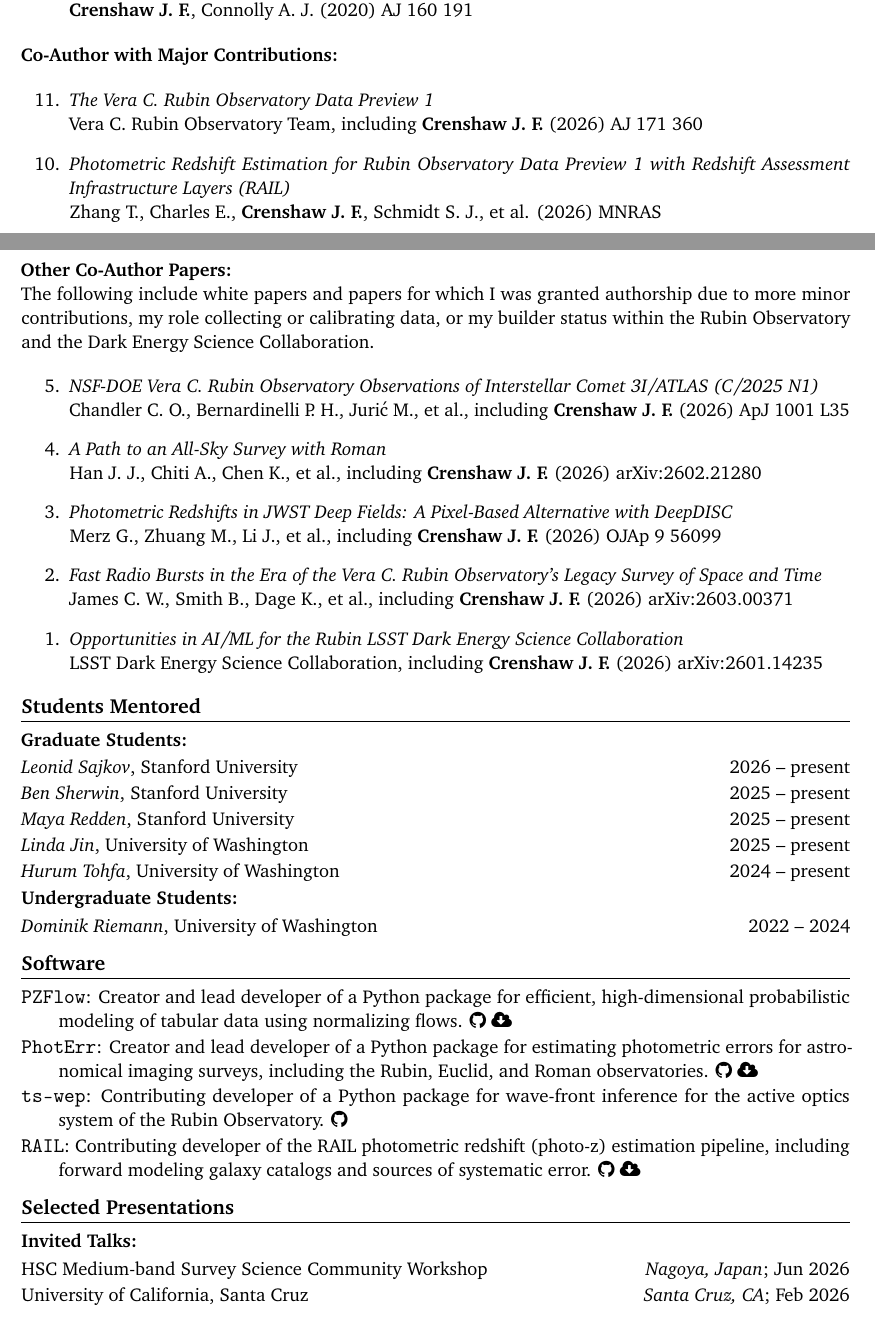
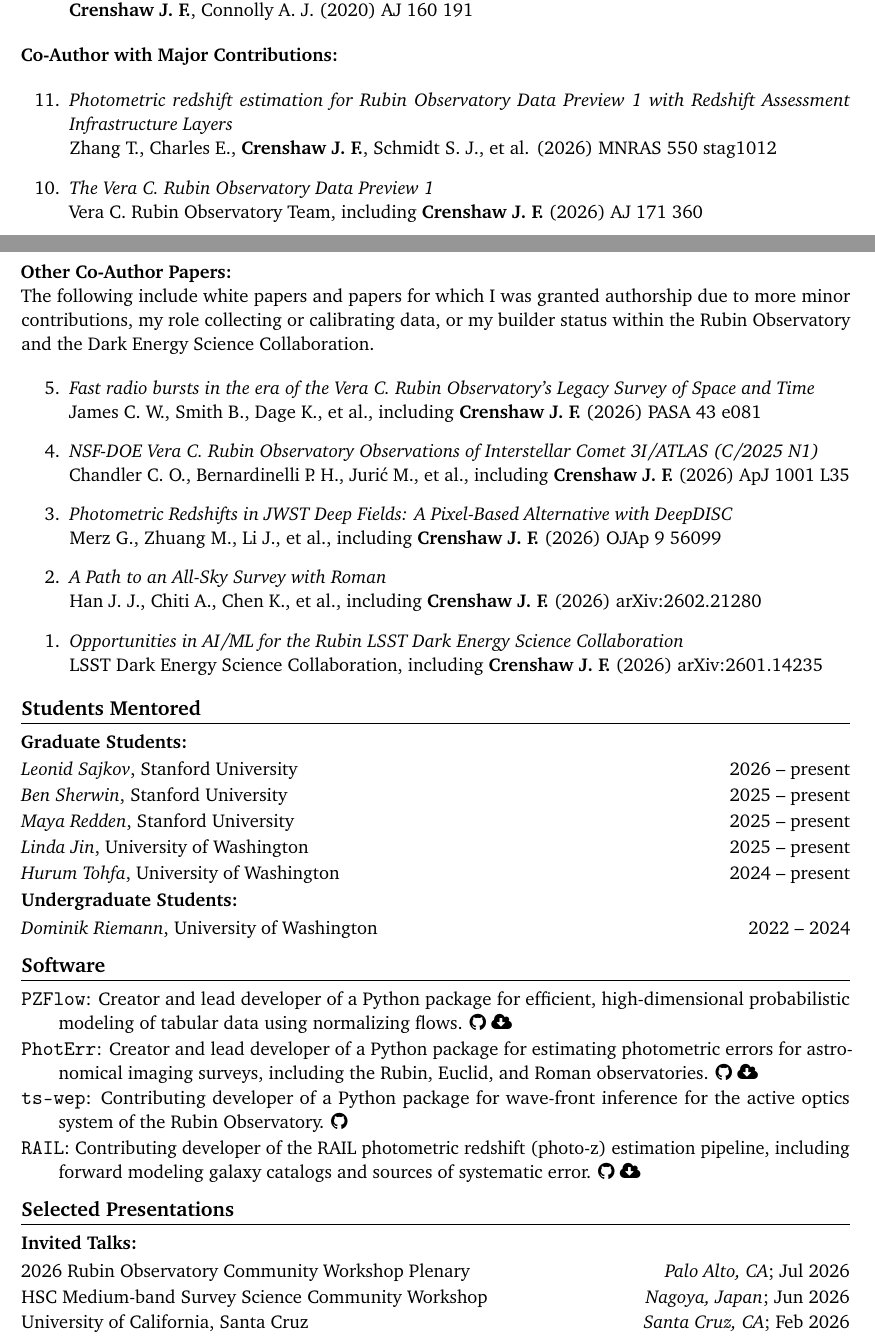
Before and after one commit to jfcrenshaw/cv, a LaTeX CV (cv.tex, which reads sections/presentations.tex, sections/publications.tex): two parts of pages 2 and 3 of 5, joined at a grey line, cut so that both start at the same text. Compiled offline with pdfLaTeX.

Commit message:
Updated presentations and paper

```diff
--- a/sections/presentations.tex
+++ b/sections/presentations.tex
@@ -3,7 +3,7 @@
 \textbf{Invited Talks:}
 \begin{itemize}
     %\item Kavli Symposium \hfill \textit{Cambridge, U.K.}; Sep 2026
-    %\item 2026 Rubin Observatory Community Workshop Plenary \hfill \textit{Palo Alto, CA}; Jul 2026
+    \item 2026 Rubin Observatory Community Workshop Plenary \hfill \textit{Palo Alto, CA}; Jul 2026
     \item HSC Medium-band Survey Science Community Workshop \hfill \textit{Nagoya, Japan}; Jun 2026
     \item University of California, Santa Cruz \hfill \textit{Santa Cruz, CA}; Feb 2026
     \item Pontificia Universidad Católica de Chile de Valparaíso \hfill \textit{Valpara\'iso, Chile}; Oct 2025
--- a/sections/publications.tex
+++ b/sections/publications.tex
@@ -30,13 +30,13 @@ AJ 160 191
 \textbf{Co-Author with Major Contributions:}
 
 \begin{etaremune}
+\item \href{https://ui.adsabs.harvard.edu/abs/2026MNRAS.550g1012Z}{\textit{Photometric redshift estimation for Rubin Observatory Data Preview 1 with Redshift Assessment Infrastructure Layers}} \\
+Zhang T., Charles E., \textbf{Crenshaw J. F.}, Schmidt S. J., et al. (2026)
+MNRAS 550 stag1012
+
 \item \href{https://ui.adsabs.harvard.edu/abs/2026AJ....171..360V}{\textit{The Vera C. Rubin Observatory Data Preview 1}} \\
 Vera C. Rubin Observatory Team, including \textbf{Crenshaw J. F.} (2026)
 AJ 171 360
-
-\item \href{https://ui.adsabs.harvard.edu/abs/2026MNRAS.tmp.1049Z}{\textit{Photometric Redshift Estimation for Rubin Observatory Data Preview 1 with Redshift Assessment Infrastructure Layers (RAIL)}} \\
-Zhang T., Charles E., \textbf{Crenshaw J. F.}, Schmidt S. J., et al. (2026)
-MNRAS
 
 \item \href{https://ui.adsabs.harvard.edu/abs/2026OJAp....958200R}{\textit{Redshift Assessment Infrastructure Layers (RAIL): Rubin-era photometric redshift stress-testing and at-scale production}} \\
 RAIL Team, van den Busch J. L., Charles E., et al., including \textbf{Crenshaw J. F.} (2026)
@@ -81,21 +81,21 @@ arXiv:2104.08229
 The following include white papers and papers for which I was granted authorship due to more minor contributions, my role collecting or calibrating data, or my builder status within the Rubin Observatory and the Dark Energy Science Collaboration.
 
 \begin{etaremune}
+\item \href{https://ui.adsabs.harvard.edu/abs/2026PASA...43...81J}{\textit{Fast radio bursts in the era of the Vera C. Rubin Observatory's Legacy Survey of Space and Time}} \\
+James C. W., Smith B., Dage K., et al., including \textbf{Crenshaw J. F.} (2026)
+PASA 43 e081
+
 \item \href{https://ui.adsabs.harvard.edu/abs/2026ApJ..1001L..35C}{\textit{NSF-DOE Vera C. Rubin Observatory Observations of Interstellar Comet 3I/ATLAS (C/2025 N1)}} \\
 Chandler C. O., Bernardinelli P. H., Jurić M., et al., including \textbf{Crenshaw J. F.} (2026)
 ApJ 1001 L35
-
-\item \href{https://ui.adsabs.harvard.edu/abs/2026arXiv260221280H}{\textit{A Path to an All-Sky Survey with Roman}} \\
-Han J. J., Chiti A., Chen K., et al., including \textbf{Crenshaw J. F.} (2026)
-arXiv:2602.21280
 
 \item \href{https://ui.adsabs.harvard.edu/abs/2026OJAp....956099M}{\textit{Photometric Redshifts in JWST Deep Fields: A Pixel-Based Alternative with DeepDISC}} \\
 Merz G., Zhuang M., Li J., et al., including \textbf{Crenshaw J. F.} (2026)
 OJAp 9 56099
 
-\item \href{https://ui.adsabs.harvard.edu/abs/2026arXiv260300371J}{\textit{Fast Radio Bursts in the Era of the Vera C. Rubin Observatory's Legacy Survey of Space and Time}} \\
-James C. W., Smith B., Dage K., et al., including \textbf{Crenshaw J. F.} (2026)
-arXiv:2603.00371
+\item \href{https://ui.adsabs.harvard.edu/abs/2026arXiv260221280H}{\textit{A Path to an All-Sky Survey with Roman}} \\
+Han J. J., Chiti A., Chen K., et al., including \textbf{Crenshaw J. F.} (2026)
+arXiv:2602.21280
 
 \item \href{https://ui.adsabs.harvard.edu/abs/2026arXiv260114235L}{\textit{Opportunities in AI/ML for the Rubin LSST Dark Energy Science Collaboration}} \\
 LSST Dark Energy Science Collaboration, including \textbf{Crenshaw J. F.} (2026)
```
Also changed, not shown: sections/publications.tex (2 more changed lines).
